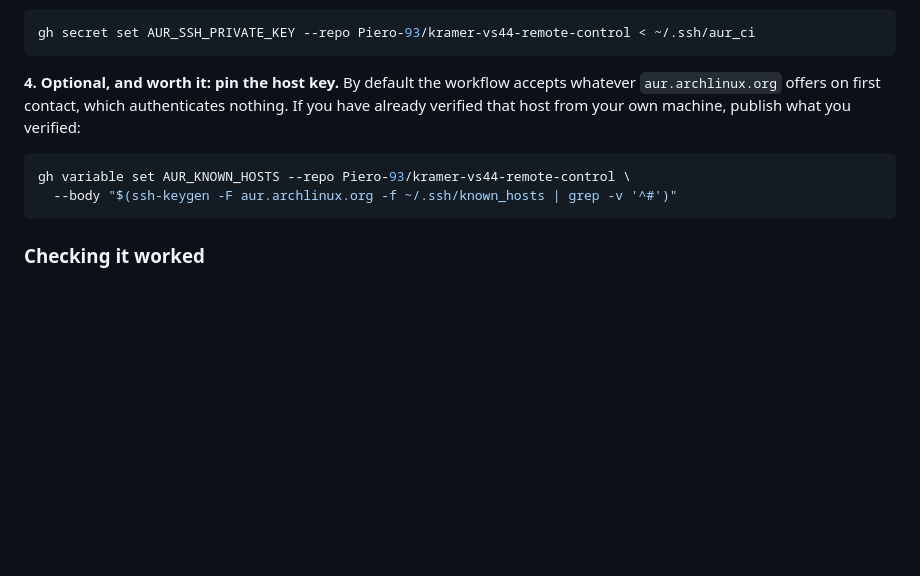
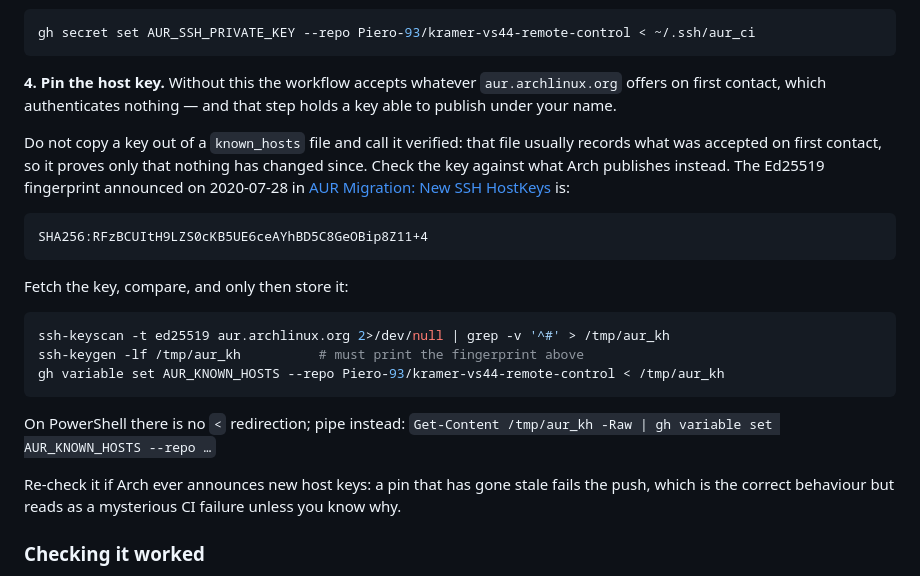
Before and after one commit to Piero-93/kramer-vs44-remote-control, a Markdown page: packaging/aur/README.md, the part around the change. Drawn GitHub-style; blank space fills up the shorter version.

Commit message:
Verify the AUR host key against what Arch publishes, and say how

````diff
--- a/packaging/aur/README.md
+++ b/packaging/aur/README.md
@@ -94,14 +94,32 @@ where it would land in your shell history:
 gh secret set AUR_SSH_PRIVATE_KEY --repo Piero-93/kramer-vs44-remote-control < ~/.ssh/aur_ci
 ```
 
-**4. Optional, and worth it: pin the host key.** By default the workflow accepts whatever
-`aur.archlinux.org` offers on first contact, which authenticates nothing. If you have already
-verified that host from your own machine, publish what you verified:
+**4. Pin the host key.** Without this the workflow accepts whatever `aur.archlinux.org` offers on
+first contact, which authenticates nothing — and that step holds a key able to publish under your
+name.
+
+Do not copy a key out of a `known_hosts` file and call it verified: that file usually records what
+was accepted on first contact, so it proves only that nothing has changed since. Check the key
+against what Arch publishes instead. The Ed25519 fingerprint announced on 2020-07-28 in
+[AUR Migration: New SSH HostKeys](https://archlinux.org/news/aur-migration-new-ssh-hostkeys/) is:
+
+```
+SHA256:RFzBCUItH9LZS0cKB5UE6ceAYhBD5C8GeOBip8Z11+4
+```
+
+Fetch the key, compare, and only then store it:
 
 ```bash
-gh variable set AUR_KNOWN_HOSTS --repo Piero-93/kramer-vs44-remote-control \
-  --body "$(ssh-keygen -F aur.archlinux.org -f ~/.ssh/known_hosts | grep -v '^#')"
+ssh-keyscan -t ed25519 aur.archlinux.org 2>/dev/null | grep -v '^#' > /tmp/aur_kh
+ssh-keygen -lf /tmp/aur_kh          # must print the fingerprint above
+gh variable set AUR_KNOWN_HOSTS --repo Piero-93/kramer-vs44-remote-control < /tmp/aur_kh
 ```
+
+On PowerShell there is no `<` redirection; pipe instead:
+`Get-Content /tmp/aur_kh -Raw | gh variable set AUR_KNOWN_HOSTS --repo …`
+
+Re-check it if Arch ever announces new host keys: a pin that has gone stale fails the push, which
+is the correct behaviour but reads as a mysterious CI failure unless you know why.
 
 ### Checking it worked
 
````
